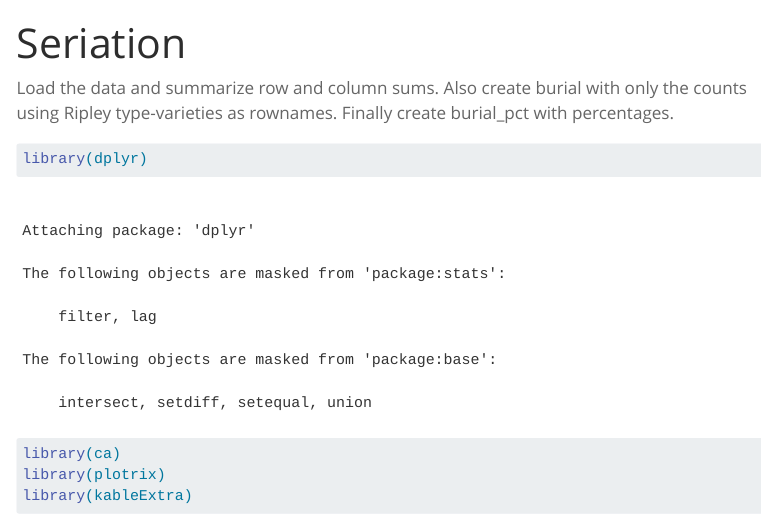
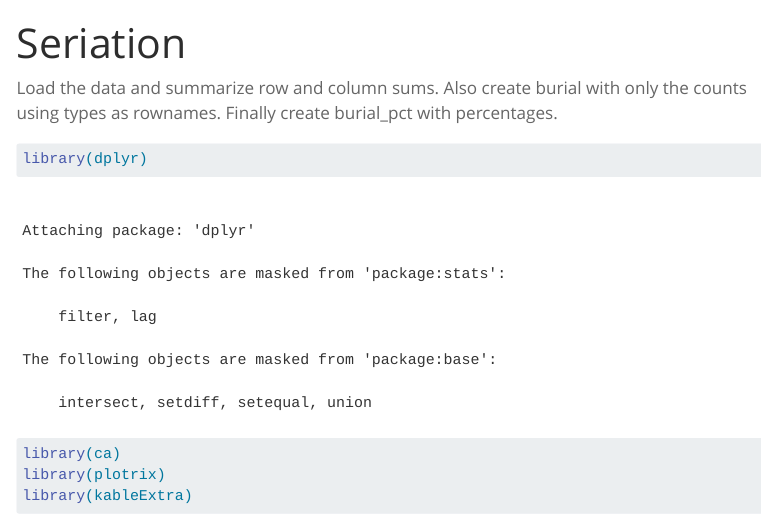
Before and after one commit to seldenlab/elliptical.bifaces.1, a Quarto document (supp/c01-seriation.qmd): the page in a window 1100 px wide, from its top. Rendered offline with R 4.5, knitr and Pandoc in place of Quarto, with nearby package versions; menus at the side of the page are left out; long lines of code are wrapped.

Commit message:
<edit ser>

````diff
--- a/supp/c01-seriation.qmd
+++ b/supp/c01-seriation.qmd
@@ -2,7 +2,7 @@
 title: "Seriation"
 ---
 
-Load the data and summarize row and column sums. Also create burial with only the counts using Ripley type-varieties as rownames. Finally create burial_pct with percentages.
+Load the data and summarize row and column sums. Also create burial with only the counts using types as rownames. Finally create burial_pct with percentages.
 
 ```{r load}
 library(dplyr)
````
Also changed, not shown: supp/index.qmd (+1 -1 lines), docs/search.json, 11 other files.
